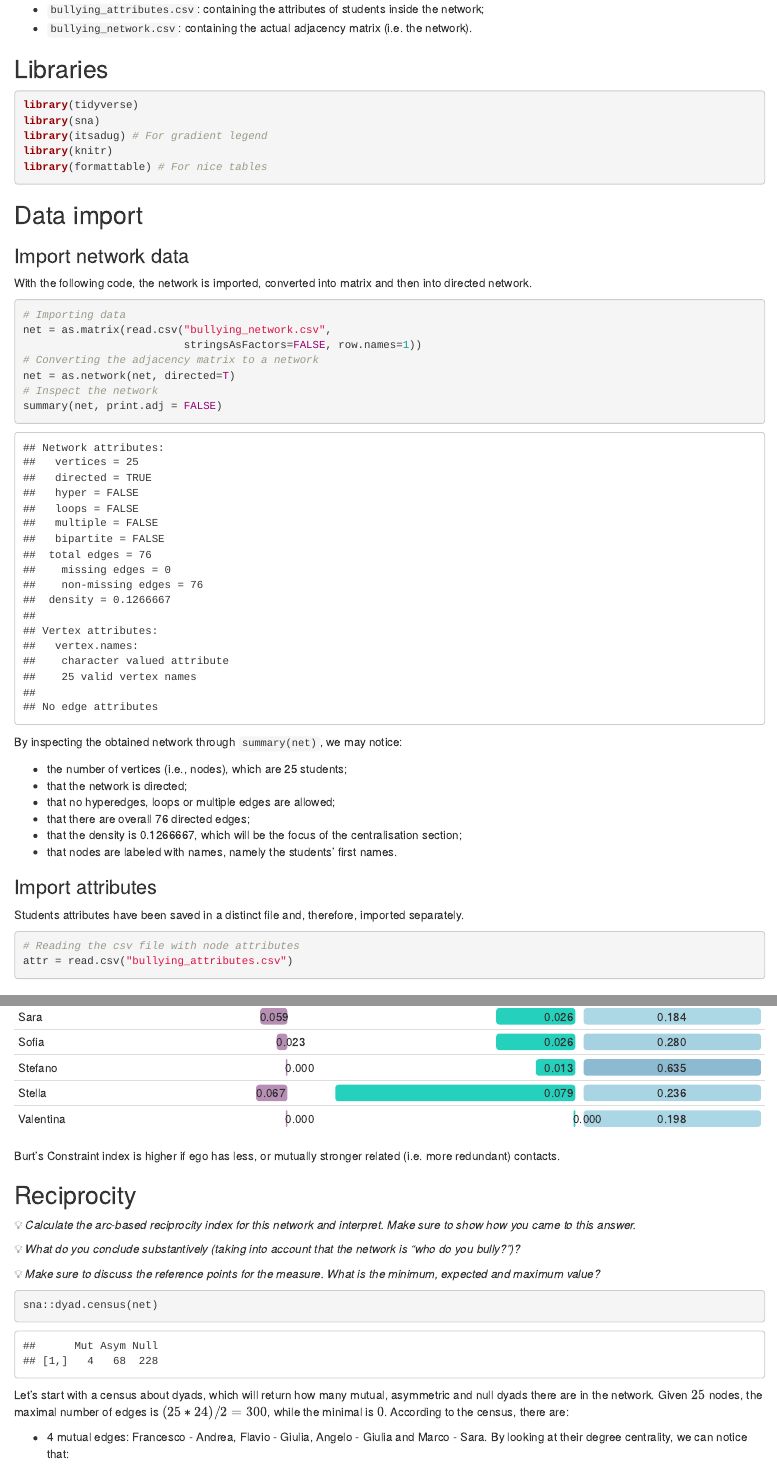
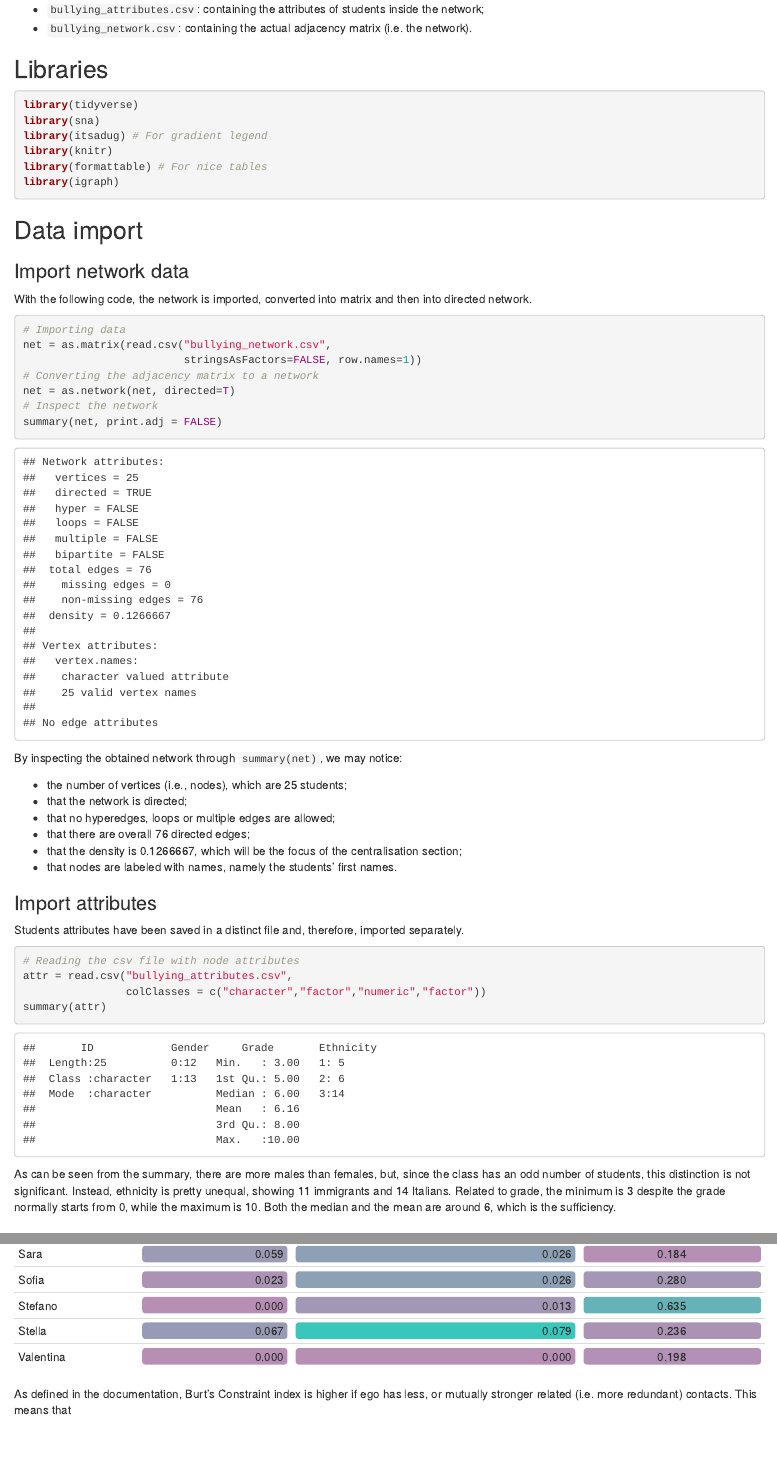
Before and after one commit to AuroraArctic/Advanced-Social-Network-Group-Work, an R Markdown document (BullyingNetwork.Rmd): the page in a window 1100 px wide, from 550 px down, and a second part further down, joined at a grey line. Rendered offline with R 4.5, knitr and Pandoc, with nearby package versions; code that draws random numbers runs with fixed seeds of ours; some code elsewhere in the file could not run offline.

Commit message:
Adjusting import

````diff
--- a/BullyingNetwork.Rmd
+++ b/BullyingNetwork.Rmd
@@ -35,6 +35,7 @@ library(sna)
 library(itsadug) # For gradient legend
 library(knitr)
 library(formattable) # For nice tables
+library(igraph)
 ```
 
 ## Data import
@@ -68,9 +69,12 @@ Students attributes have been saved in a distinct file and, therefore, imported
 
 ```{r}
 # Reading the csv file with node attributes
-attr = read.csv("bullying_attributes.csv")
+attr = read.csv("bullying_attributes.csv",
+                colClasses = c("character","factor","numeric","factor"))
+summary(attr)
 ```
-
+As can be seen from the summary, there are more males than females, but, since the class has an odd number of students, this distinction is not significant.
+Instead, ethnicity is pretty unequal, showing 11 immigrants and 14 Italians. Related to grade, the minimum is 3 despite the grade normally starts from 0, while the maximum is 10. Both the median and the mean are around 6, which is the sufficiency.
 
 # Drawing a network
 
@@ -722,13 +726,13 @@ formattable(data.frame(cbind("Betweenness" = betweenness,
                              "Bonacich Power Centrality" = bonpow,
                              "Constraint Index" = con_ind)),
             list(
-                'Betweenness' = color_bar(tile_colors[1]),
-                "Bonacich.Power.Centrality" = color_bar(tile_colors[2]),
-                "Constraint.Index" = color_tile("lightblue", tile_colors[3])),
+                'Betweenness' = color_tile(tile_colors[1],tile_colors[2]),
+                "Bonacich.Power.Centrality" = color_tile(tile_colors[1],tile_colors[2]),
+                "Constraint.Index" = color_tile(tile_colors[1],tile_colors[2])),
             align = c("r","r","c"))
 ```
 
-Burt's Constraint index is higher if ego has less, or mutually stronger related (i.e. more redundant) contacts.
+As defined in the documentation, Burt's Constraint index is higher if ego has less, or mutually stronger related (i.e. more redundant) contacts. This means that
 
 
 ## Reciprocity
````
Also changed, not shown: .RData, BullyingNetwork.nb.html, BullyingNetwork.Rmd (2 more changed lines), 1 other file.
